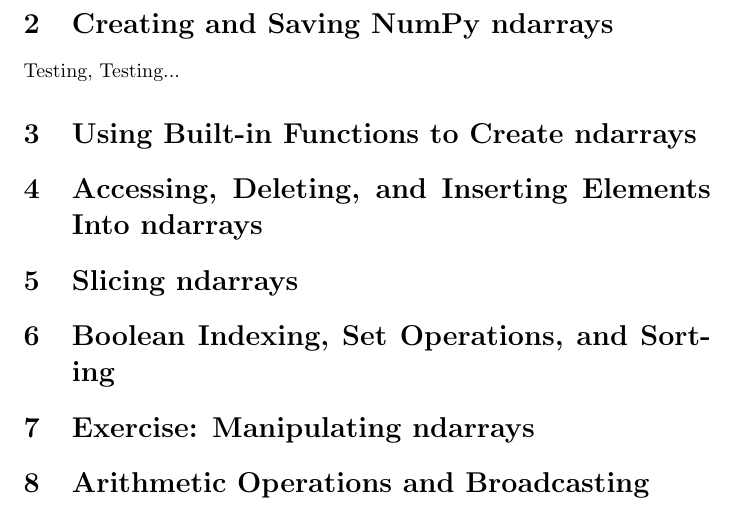
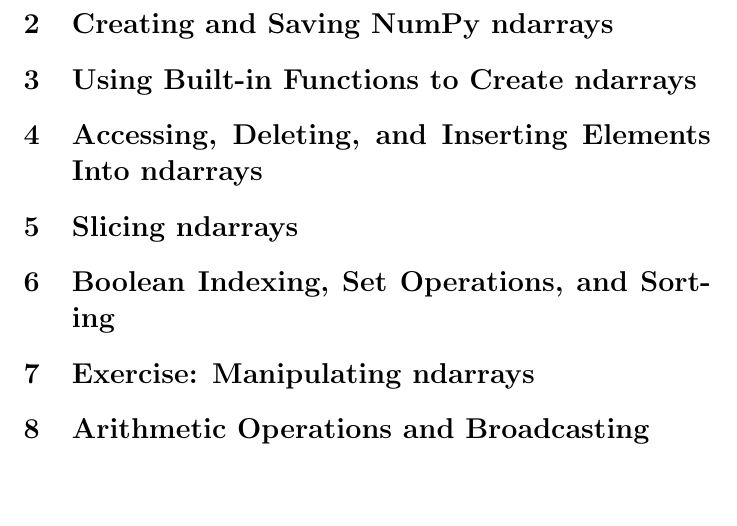
Before and after one commit to clickityKlein/Data-Science-Notebook, a LaTeX document (Programming/Python/Numpy/LaTeX/NumPy_Notes.tex, which reads Programming/Python/Numpy/LaTeX/Concept1.tex): part of page 3 of 3, cut so that both start at the same text, the shorter picture padded with empty space. Compiled offline with pdfLaTeX.

Commit message:
Created more subsection file templates in NumPy notes

```diff
--- a/Programming/Python/Numpy/LaTeX/Concept1.tex
+++ b/Programming/Python/Numpy/LaTeX/Concept1.tex
@@ -1 +1 @@
-Testing, Testing...
+% Creating and Saving NumPy ndarrays
```
Also changed, not shown: Programming/Python/Numpy/LaTeX/Concept2.tex (added, +1 -0 lines), Programming/Python/Numpy/LaTeX/Concept3.tex (added, +1 -0 lines), Programming/Python/Numpy/LaTeX/Concept4.tex (added, +1 -0 lines), Programming/Python/Numpy/LaTeX/Concept5.tex (added, +1 -0 lines), Programming/Python/Numpy/LaTeX/Concept6.tex (added, +1 -0 lines), Programming/Python/Numpy/LaTeX/Exercise1.tex (added, +1 -0 lines), Programming/Python/Numpy/LaTeX/Exercise2.tex (added, +1 -0 lines).
